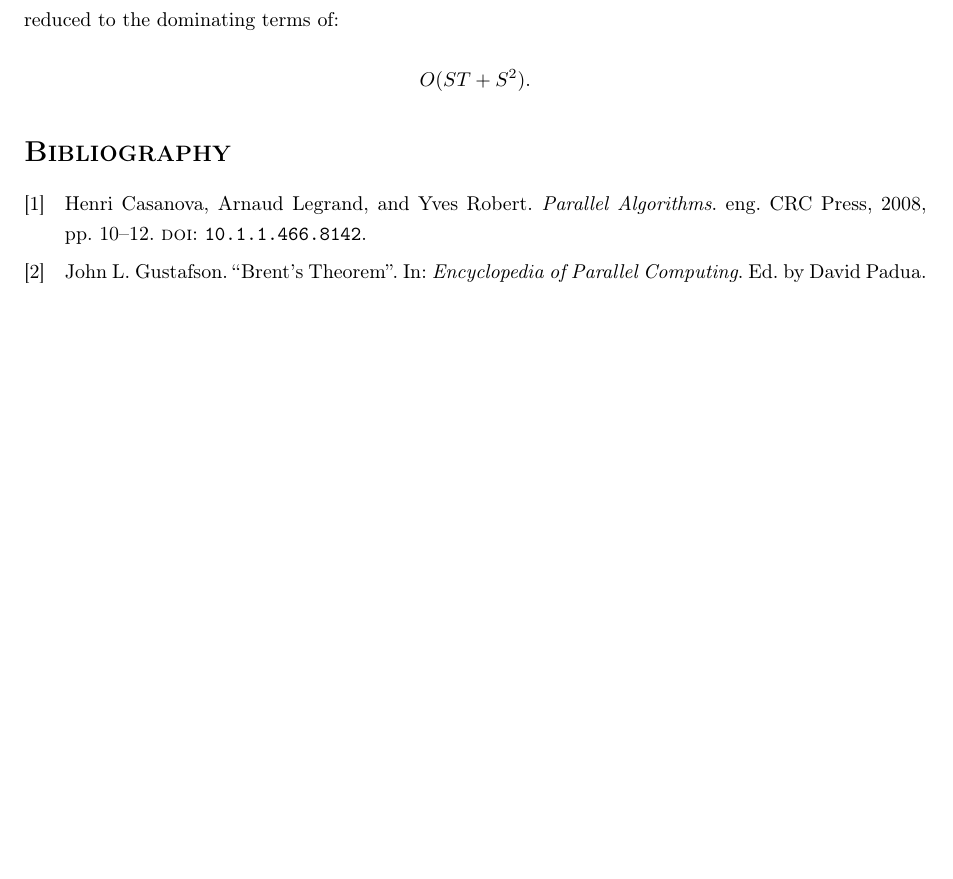
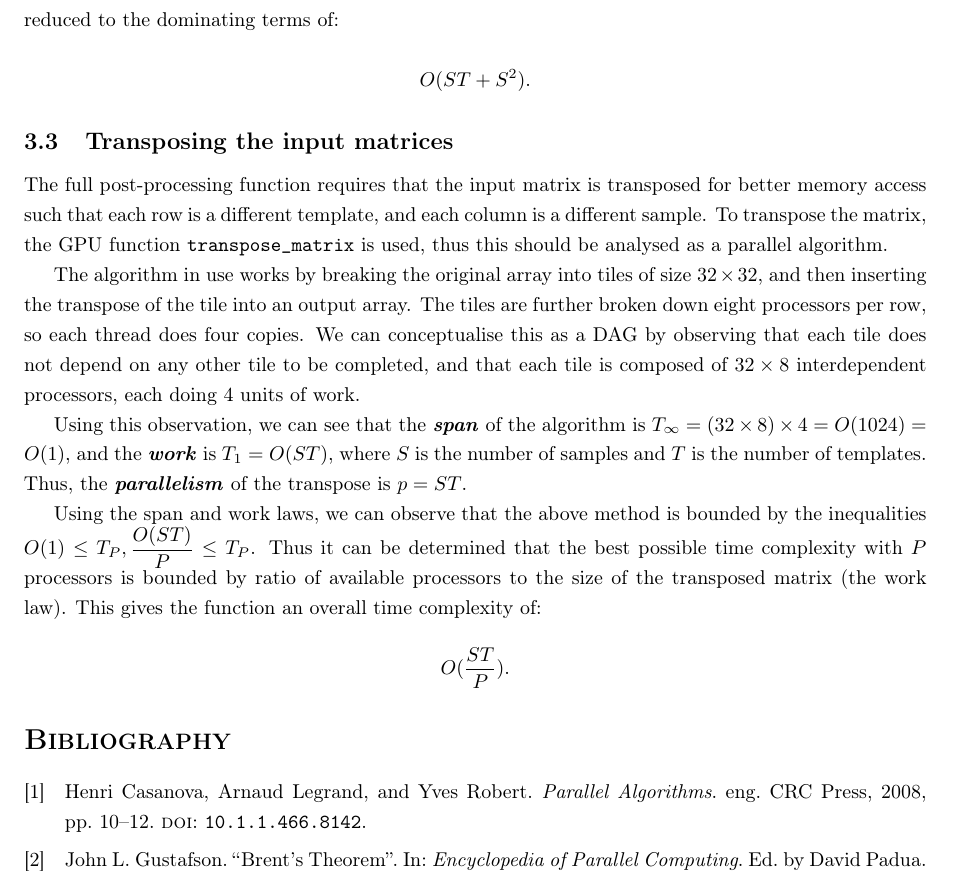
Before and after one commit to Tommoa/ozgrav-research, a LaTeX document (analysis/analysis.tex): part of page 5 of 5 before the commit and part of page 5 of 6 after it, cut so that both start at the same text, the shorter picture padded with empty space. Compiled offline with pdfLaTeX.

Commit message:
Add analysis for matrix transpose function

```diff
--- a/analysis/analysis.tex
+++ b/analysis/analysis.tex
@@ -167,6 +167,25 @@ This gives the overall function a time complexity of \(O(ST + S^2 + S + \min\{S,
     O(ST + S^2).
 \]
 
+\subsection{Transposing the input matrices} \label{sec:transpose}
+
+The full post-processing function requires that the input matrix is transposed for better memory access such that each row is a different template, and each column is a different sample.
+To transpose the matrix, the GPU function \texttt{transpose\_matrix} is used, thus this should be analysed as a parallel algorithm.
+
+The algorithm in use works by breaking the original array into tiles of size \(32\times32\), and then inserting the transpose of the tile into an output array.
+The tiles are further broken down eight processors per row, so each thread does four copies.
+We can conceptualise this as a DAG by observing that each tile does not depend on any other tile to be completed, and that each tile is composed of \(32\times8\) interdependent processors, each doing 4 units of work.
+
+Using this observation, we can see that the \textit{\textbf{span}} of the algorithm is \(T_\infty = (32\times8)\times4 = O(1024) = O(1)\), and the \textit{\textbf{work}} is \(T_1 = O(ST)\), where \(S\) is the number of samples and \(T\) is the number of templates.
+Thus, the \textit{\textbf{parallelism}} of the transpose is \(p = ST\).
+
+Using the span and work laws, we can observe that the above method is bounded by the inequalities \(O(1) \leq T_P, \dfrac{O(ST)}{P} \leq T_P\).
+Thus it can be determined that the best possible time complexity with \(P\) processors is bounded by ratio of available processors to the size of the transposed matrix (the work law).
+This gives the function an overall time complexity of:
+
+\[
+    O(\dfrac{ST}{P}).
+\]
 
 \printbibliography[
     heading=bibintoc,
```
